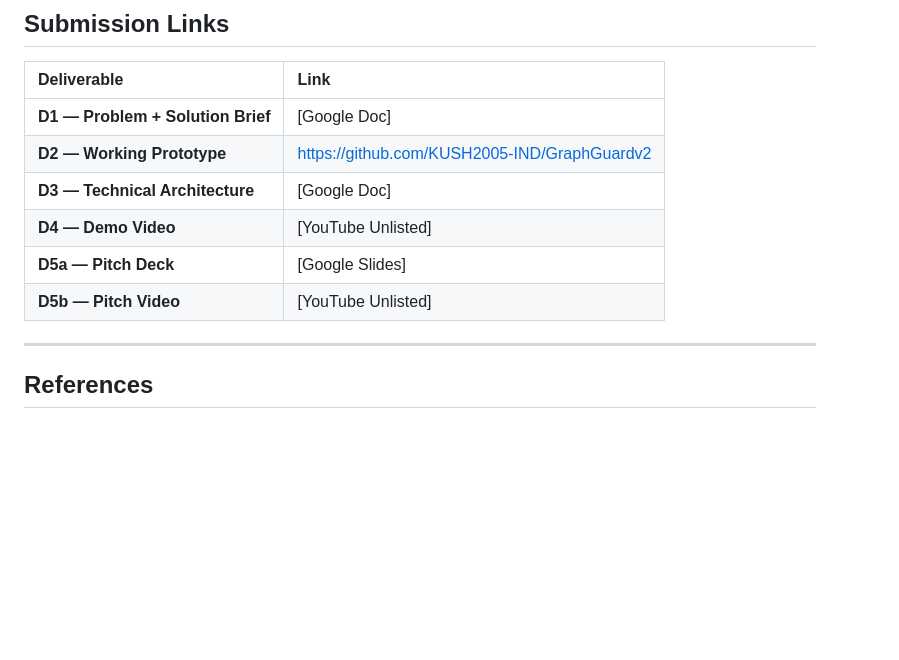
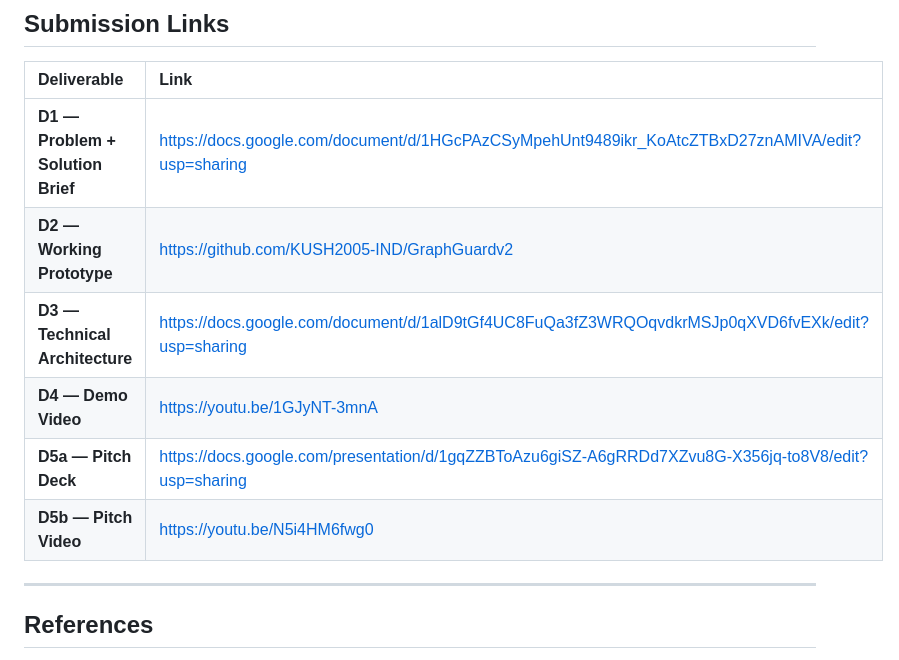
Before and after one commit to KUSH2005-IND/GraphGuardv2, a Markdown page: README.md, the part around the change. Drawn GitHub-style; blank space fills up the shorter version.

Commit message:
added links in the readme

```diff
--- a/README.md
+++ b/README.md
@@ -356,12 +356,12 @@ curl http://localhost:8000/api/investigation/ACC1000242
 
 | Deliverable | Link |
 | :--- | :--- |
-| **D1 — Problem + Solution Brief** | [Google Doc] |
+| **D1 — Problem + Solution Brief** | https://docs.google.com/document/d/1HGcPAzCSyMpehUnt9489ikr_KoAtcZTBxD27znAMIVA/edit?usp=sharing |
 | **D2 — Working Prototype** | [https://github.com/KUSH2005-IND/GraphGuardv2](https://github.com/KUSH2005-IND/GraphGuardv2) |
-| **D3 — Technical Architecture** | [Google Doc] |
-| **D4 — Demo Video** | [YouTube Unlisted] |
-| **D5a — Pitch Deck** | [Google Slides] |
-| **D5b — Pitch Video** | [YouTube Unlisted] |
+| **D3 — Technical Architecture** |https://docs.google.com/document/d/1alD9tGf4UC8FuQa3fZ3WRQOqvdkrMSJp0qXVD6fvEXk/edit?usp=sharing|
+| **D4 — Demo Video** | https://youtu.be/1GJyNT-3mnA|
+| **D5a — Pitch Deck** |https://docs.google.com/presentation/d/1gqZZBToAzu6giSZ-A6gRRDd7XZvu8G-X356jq-to8V8/edit?usp=sharing|
+| **D5b — Pitch Video** | https://youtu.be/N5i4HM6fwg0|
 
 ---
 
```
